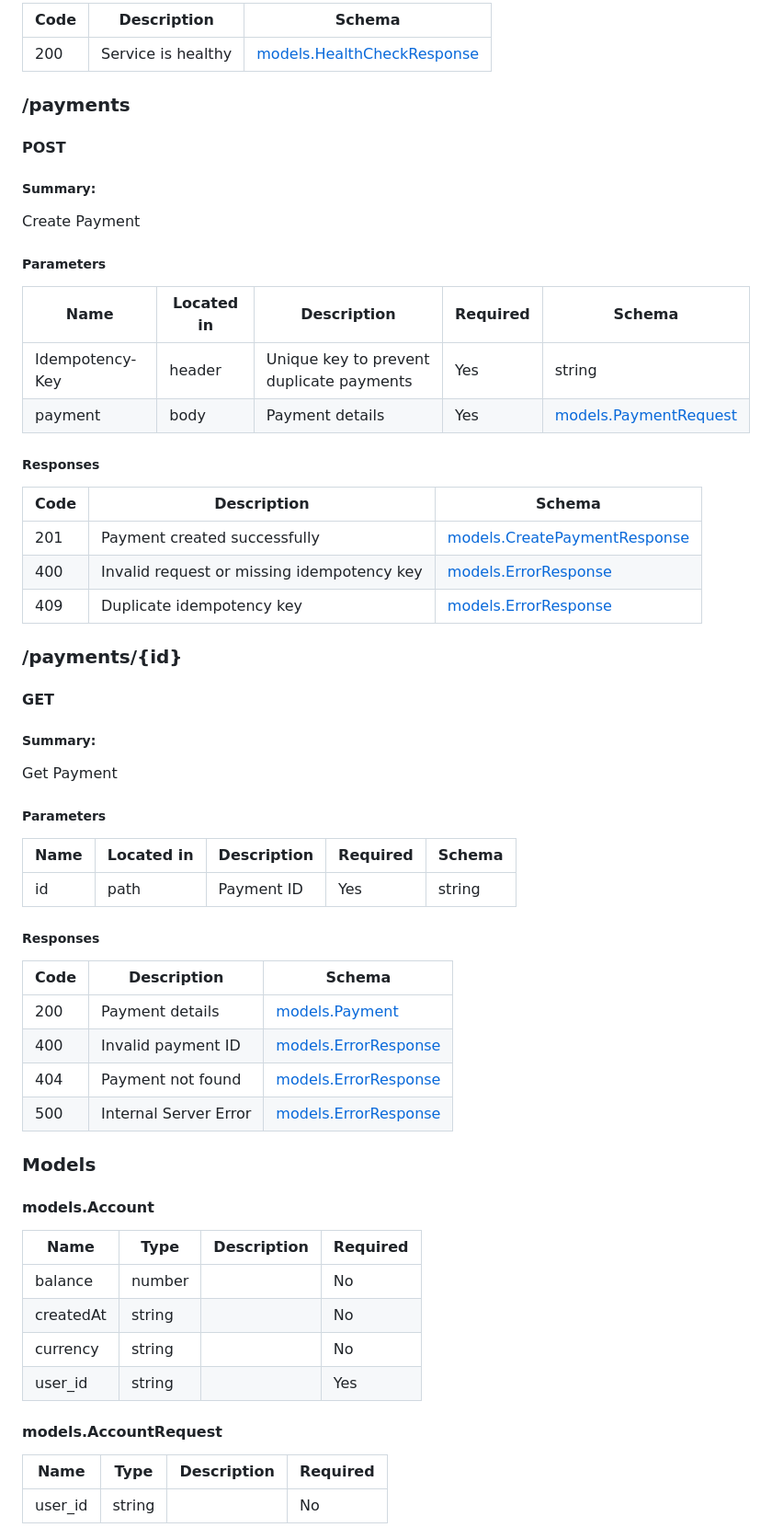
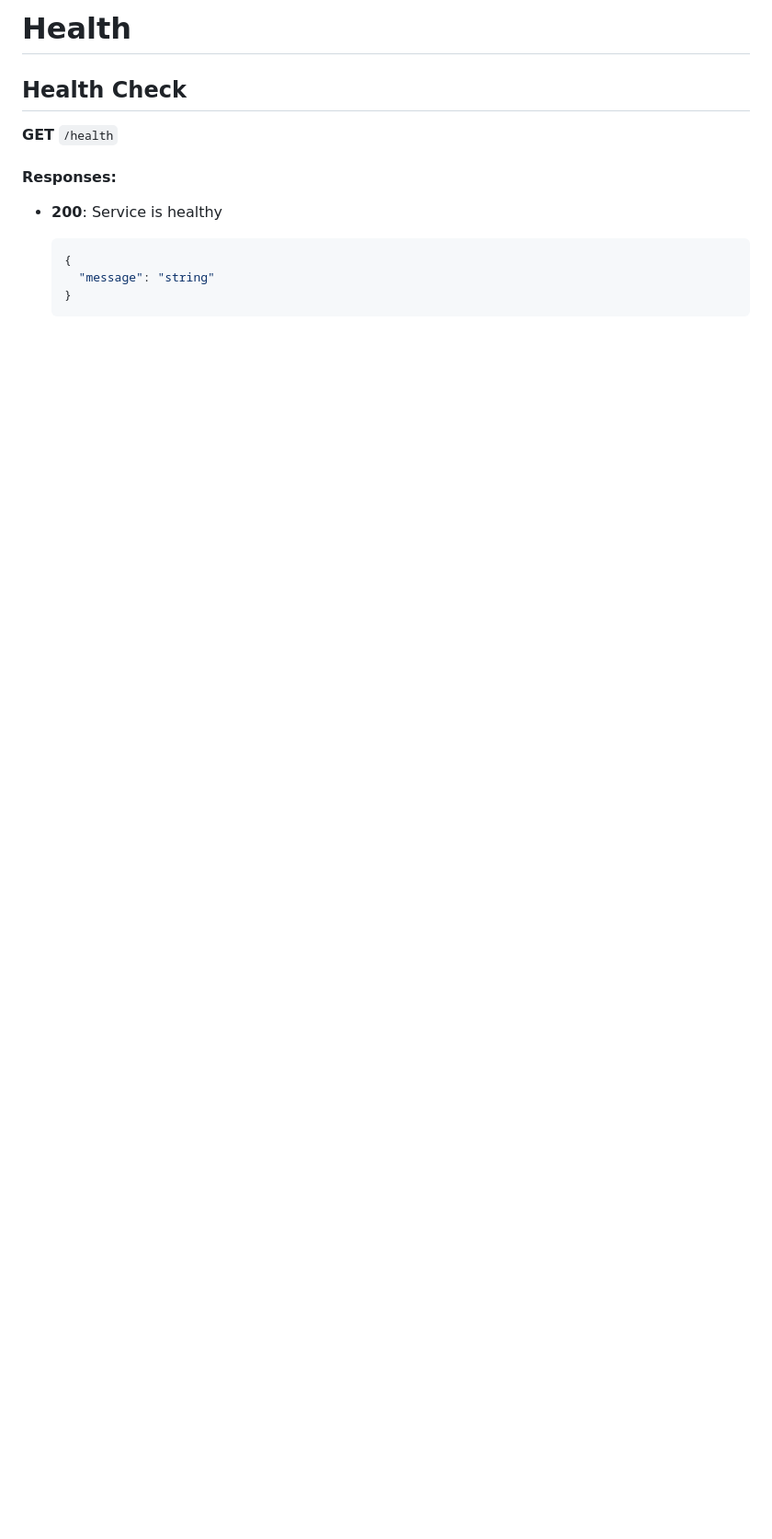
Before and after one commit to zVSciy/EventManager, a Markdown page: Payment/api-spec.md, the part around the change printed below. Shown: that part at 92% size. GitHub-like rendering; blank space fills up the shorter version.

````diff
--- a/Payment/api-spec.md
+++ b/Payment/api-spec.md
@@ -77,67 +193,14 @@ Health Check
 
-| Code | Description | Schema |
-| ---- | ----------- | ------ |
-| 200 | Service is healthy | [models.HealthCheckResponse](#models.HealthCheckResponse) |
+# Health
 
-### /payments
+## Health Check
+**GET** `/health`
 
-#### POST
-##### Summary:
+#### Responses:
+- **200**: Service is healthy
+  ```json
+  {
+    "message": "string"
+  }
+  ```
 
-Create Payment
-
-##### Parameters
-
-| Name | Located in | Description | Required | Schema |
-| ---- | ---------- | ----------- | -------- | ---- |
-| Idempotency-Key | header | Unique key to prevent duplicate payments | Yes | string |
-| payment | body | Payment details | Yes | [models.PaymentRequest](#models.PaymentRequest) |
-
-##### Responses
-
-| Code | Description | Schema |
-| ---- | ----------- | ------ |
-| 201 | Payment created successfully | [models.CreatePaymentResponse](#models.CreatePaymentResponse) |
-| 400 | Invalid request or missing idempotency key | [models.ErrorResponse](#models.ErrorResponse) |
-| 409 | Duplicate idempotency key | [models.ErrorResponse](#models.ErrorResponse) |
-
-### /payments/{id}
-
-#### GET
-##### Summary:
-
-Get Payment
-
-##### Parameters
-
-| Name | Located in | Description | Required | Schema |
-| ---- | ---------- | ----------- | -------- | ---- |
-| id | path | Payment ID | Yes | string |
-
-##### Responses
-
-| Code | Description | Schema |
-| ---- | ----------- | ------ |
-| 200 | Payment details | [models.Payment](#models.Payment) |
-| 400 | Invalid payment ID | [models.ErrorResponse](#models.ErrorResponse) |
-| 404 | Payment not found | [models.ErrorResponse](#models.ErrorResponse) |
-| 500 | Internal Server Error | [models.ErrorResponse](#models.ErrorResponse) |
-
-### Models
-
-
-#### models.Account
-
-| Name | Type | Description | Required |
-| ---- | ---- | ----------- | -------- |
-| balance | number |  | No |
-| createdAt | string |  | No |
-| currency | string |  | No |
-| user_id | string |  | Yes |
-
-#### models.AccountRequest
-
-| Name | Type | Description | Required |
-| ---- | ---- | ----------- | -------- |
-| user_id | string |  | No |
-
````
Also changed, not shown: other parts of Payment/api-spec.md (+170 -96 lines).
